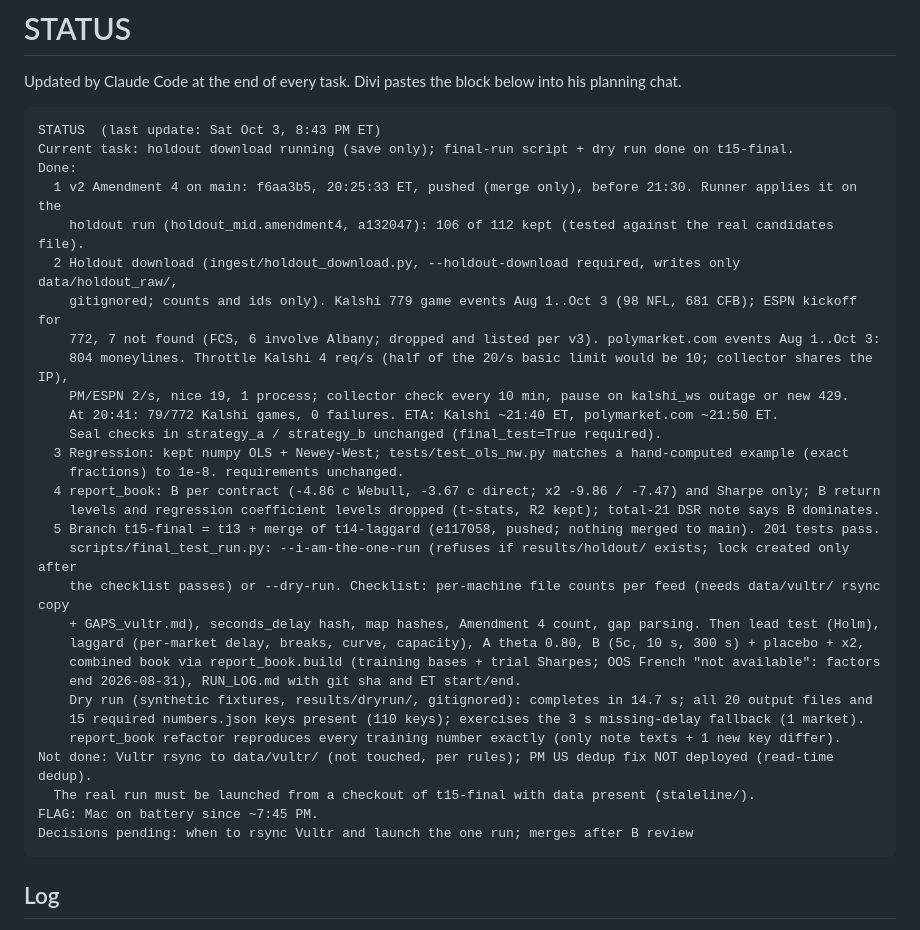
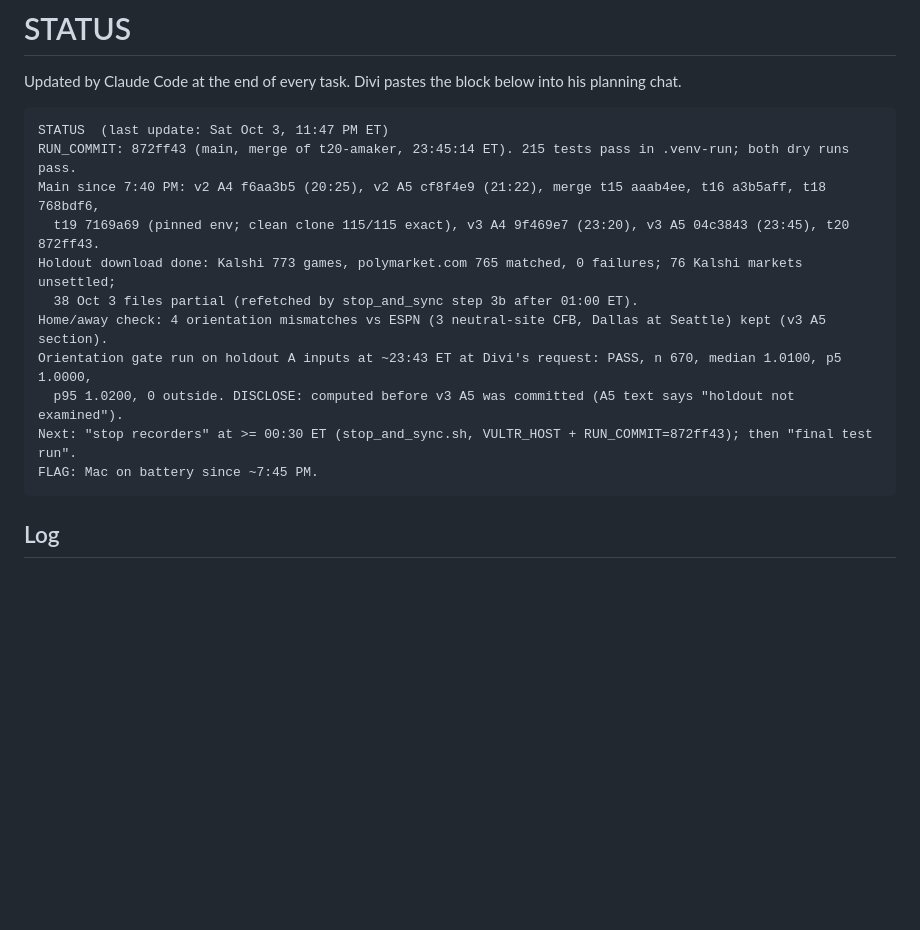
Before and after one commit to katsdivi/GQ-Hacks, a Markdown page: STATUS.md, the part around the change. GitHub-like rendering; blank space fills up the shorter version.

Commit message:
STATUS: RUN_COMMIT 872ff43
Co-Authored-By: Claude Opus 5.5 <noreply@anthropic.com>

````diff
--- a/STATUS.md
+++ b/STATUS.md
@@ -3,36 +3,17 @@
 Updated by Claude Code at the end of every task. Divi pastes the block below into his planning chat.
 
 ```
-STATUS  (last update: Sat Oct 3, 8:43 PM ET)
-Current task: holdout download running (save only); final-run script + dry run done on t15-final.
-Done:
-  1 v2 Amendment 4 on main: f6aa3b5, 20:25:33 ET, pushed (merge only), before 21:30. Runner applies it on the
-    holdout run (holdout_mid.amendment4, a132047): 106 of 112 kept (tested against the real candidates file).
-  2 Holdout download (ingest/holdout_download.py, --holdout-download required, writes only data/holdout_raw/,
-    gitignored; counts and ids only). Kalshi 779 game events Aug 1..Oct 3 (98 NFL, 681 CFB); ESPN kickoff for
-    772, 7 not found (FCS, 6 involve Albany; dropped and listed per v3). polymarket.com events Aug 1..Oct 3:
-    804 moneylines. Throttle Kalshi 4 req/s (half of the 20/s basic limit would be 10; collector shares the IP),
-    PM/ESPN 2/s, nice 19, 1 process; collector check every 10 min, pause on kalshi_ws outage or new 429.
-    At 20:41: 79/772 Kalshi games, 0 failures. ETA: Kalshi ~21:40 ET, polymarket.com ~21:50 ET.
-    Seal checks in strategy_a / strategy_b unchanged (final_test=True required).
-  3 Regression: kept numpy OLS + Newey-West; tests/test_ols_nw.py matches a hand-computed example (exact
-    fractions) to 1e-8. requirements unchanged.
-  4 report_book: B per contract (-4.86 c Webull, -3.67 c direct; x2 -9.86 / -7.47) and Sharpe only; B return
-    levels and regression coefficient levels dropped (t-stats, R2 kept); total-21 DSR note says B dominates.
-  5 Branch t15-final = t13 + merge of t14-laggard (e117058, pushed; nothing merged to main). 201 tests pass.
-    scripts/final_test_run.py: --i-am-the-one-run (refuses if results/holdout/ exists; lock created only after
-    the checklist passes) or --dry-run. Checklist: per-machine file counts per feed (needs data/vultr/ rsync copy
-    + GAPS_vultr.md), seconds_delay hash, map hashes, Amendment 4 count, gap parsing. Then lead test (Holm),
-    laggard (per-market delay, breaks, curve, capacity), A theta 0.80, B (5c, 10 s, 300 s) + placebo + x2,
-    combined book via report_book.build (training bases + trial Sharpes; OOS French "not available": factors
-    end 2026-08-31), RUN_LOG.md with git sha and ET start/end.
-    Dry run (synthetic fixtures, results/dryrun/, gitignored): completes in 14.7 s; all 20 output files and
-    15 required numbers.json keys present (110 keys); exercises the 3 s missing-delay fallback (1 market).
-    report_book refactor reproduces every training number exactly (only note texts + 1 new key differ).
-Not done: Vultr rsync to data/vultr/ (not touched, per rules); PM US dedup fix NOT deployed (read-time dedup).
-  The real run must be launched from a checkout of t15-final with data present (staleline/).
+STATUS  (last update: Sat Oct 3, 11:47 PM ET)
+RUN_COMMIT: 872ff43 (main, merge of t20-amaker, 23:45:14 ET). 215 tests pass in .venv-run; both dry runs pass.
+Main since 7:40 PM: v2 A4 f6aa3b5 (20:25), v2 A5 cf8f4e9 (21:22), merge t15 aaab4ee, t16 a3b5aff, t18 768bdf6,
+  t19 7169a69 (pinned env; clean clone 115/115 exact), v3 A4 9f469e7 (23:20), v3 A5 04c3843 (23:45), t20 872ff43.
+Holdout download done: Kalshi 773 games, polymarket.com 765 matched, 0 failures; 76 Kalshi markets unsettled;
+  38 Oct 3 files partial (refetched by stop_and_sync step 3b after 01:00 ET).
+Home/away check: 4 orientation mismatches vs ESPN (3 neutral-site CFB, Dallas at Seattle) kept (v3 A5 section).
+Orientation gate run on holdout A inputs at ~23:43 ET at Divi's request: PASS, n 670, median 1.0100, p5 1.0000,
+  p95 1.0200, 0 outside. DISCLOSE: computed before v3 A5 was committed (A5 text says "holdout not examined").
+Next: "stop recorders" at >= 00:30 ET (stop_and_sync.sh, VULTR_HOST + RUN_COMMIT=872ff43); then "final test run".
 FLAG: Mac on battery since ~7:45 PM.
-Decisions pending: when to rsync Vultr and launch the one run; merges after B review
 ```
 
 ## Log
````
